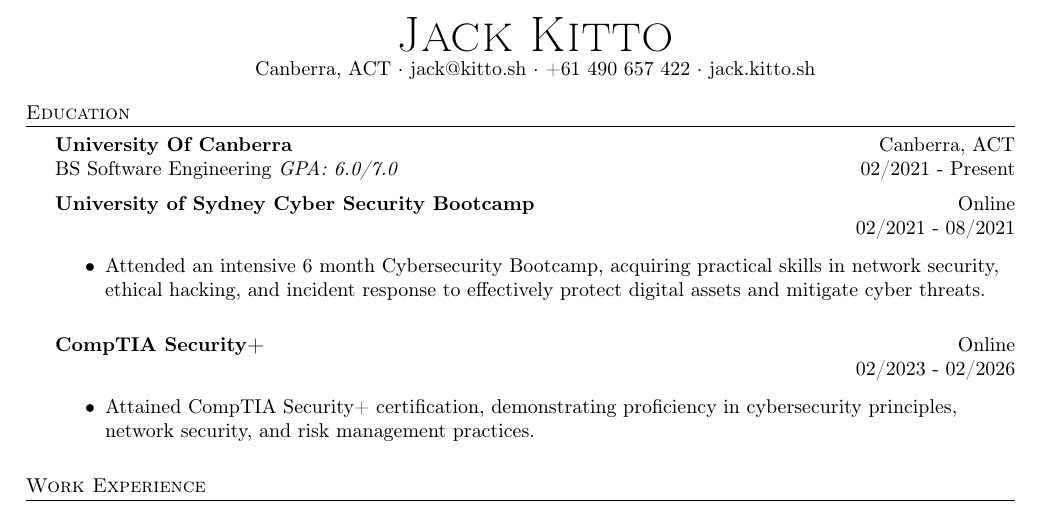
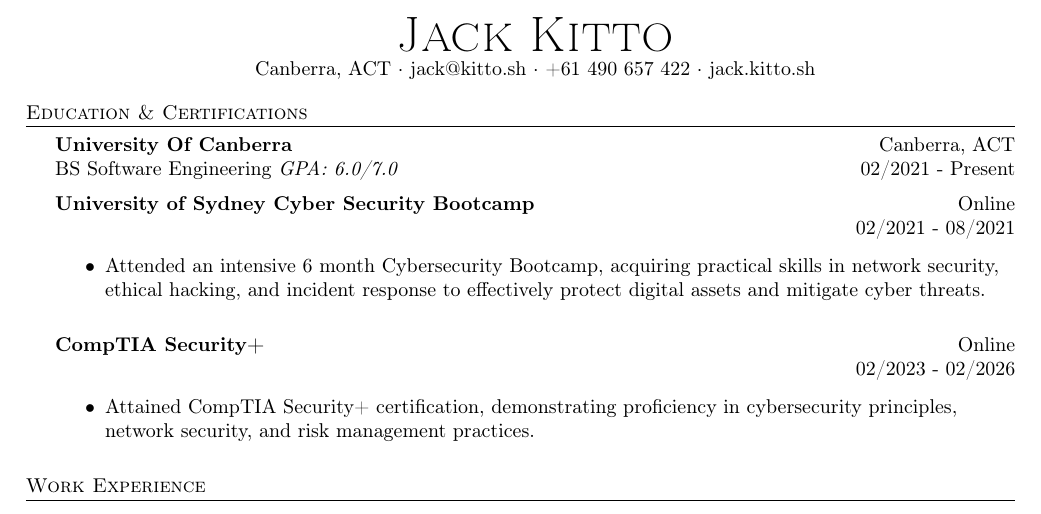
Before and after one commit to jack-kitto/resume, a LaTeX CV (resume.tex): part of the page, cut so that both start at the same text. Compiled offline with pdfLaTeX.

Commit message:
escape &

```diff
--- a/resume.tex
+++ b/resume.tex
@@ -82,7 +82,7 @@
 \end{center}
 
 %==== Education ====%
-      \header{Education}
+      \header{Education \& Certifications}
 
       \textbf{University Of Canberra}\hfill Canberra, ACT\\
 BS Software Engineering \textit{GPA: 6.0/7.0} \hfill 02/2021 - Present\\
```
